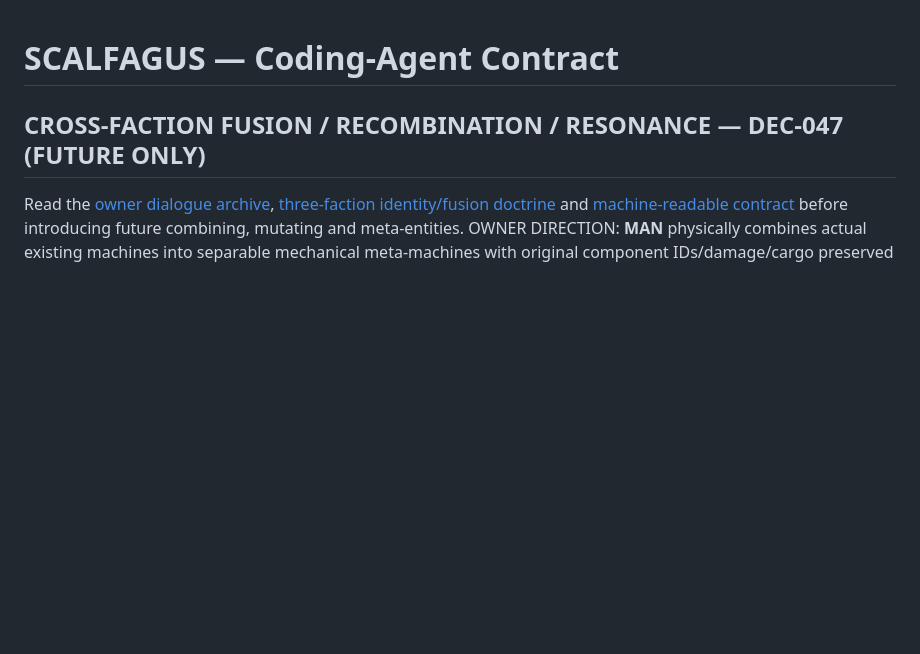
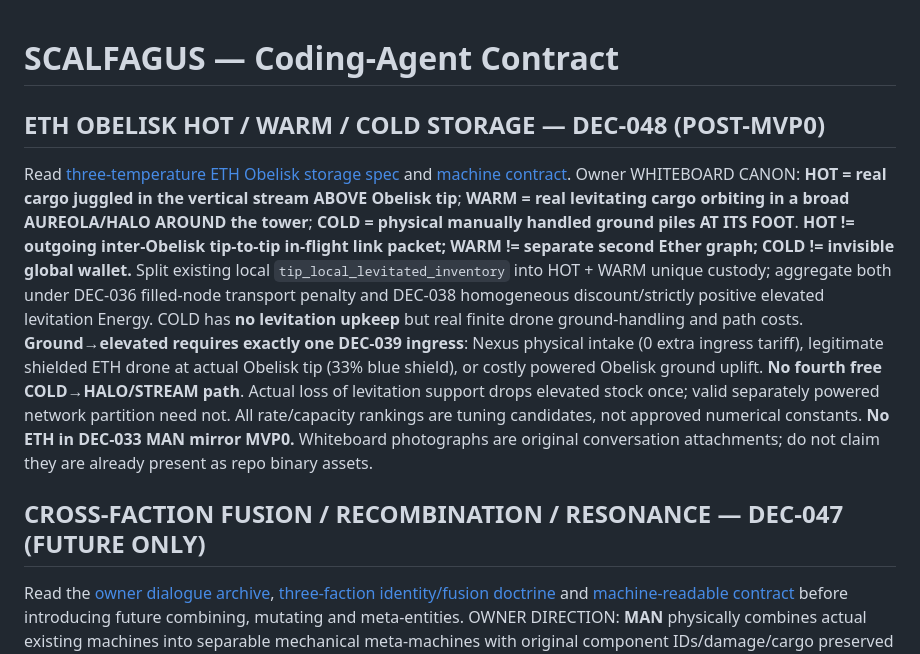
Before and after one commit to roktiw/scalfagus, a Markdown page: AGENTS.md, the part around the change. GitHub-like rendering; blank space fills up the shorter version.

Commit message:
design(DEC-048): link ETH HOT WARM COLD storage across canonical network and agent contracts

```diff
--- a/AGENTS.md
+++ b/AGENTS.md
@@ -1,4 +1,9 @@
 # SCALFAGUS — Coding-Agent Contract
+
+## ETH OBELISK HOT / WARM / COLD STORAGE — DEC-048 (POST-MVP0)
+
+Read [three-temperature ETH Obelisk storage spec](design/eth-obelisk-hot-warm-cold-storage-2026-10-12.md) and [machine contract](design/eth-obelisk-hot-warm-cold-storage.yaml). Owner WHITEBOARD CANON: **HOT = real cargo juggled in the vertical stream ABOVE Obelisk tip**; **WARM = real levitating cargo orbiting in a broad AUREOLA/HALO AROUND the tower**; **COLD = physical manually handled ground piles AT ITS FOOT**. **HOT != outgoing inter-Obelisk tip-to-tip in-flight link packet; WARM != separate second Ether graph; COLD != invisible global wallet.** Split existing local `tip_local_levitated_inventory` into HOT + WARM unique custody; aggregate both under DEC-036 filled-node transport penalty and DEC-038 homogeneous discount/strictly positive elevated levitation Energy. COLD has **no levitation upkeep** but real finite drone ground-handling and path costs. **Ground→elevated requires exactly one DEC-039 ingress**: Nexus physical intake (0 extra ingress tariff), legitimate shielded ETH drone at actual Obelisk tip (33% blue shield), or costly powered Obelisk ground uplift. **No fourth free COLD→HALO/STREAM path**. Actual loss of levitation support drops elevated stock once; valid separately powered network partition need not. All rate/capacity rankings are tuning candidates, not approved numerical constants. **No ETH in DEC-033 MAN mirror MVP0.** Whiteboard photographs are original conversation attachments; do not claim they are already present as repo binary assets.
+
 
 ## CROSS-FACTION FUSION / RECOMBINATION / RESONANCE — DEC-047 (FUTURE ONLY)
 
```
